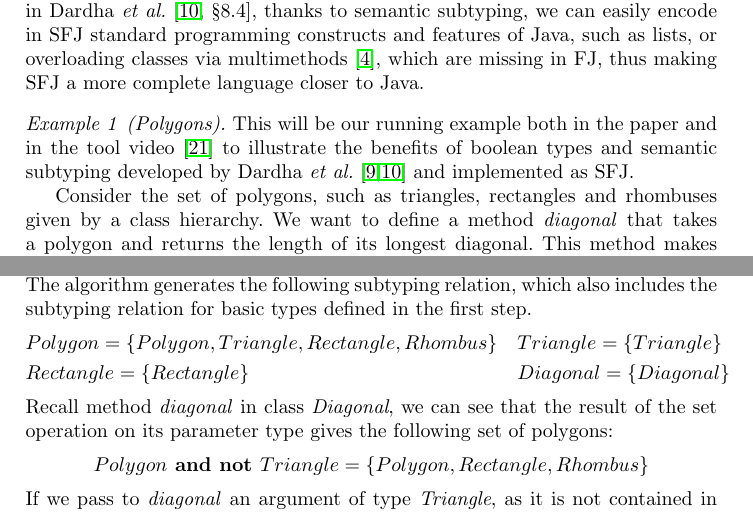
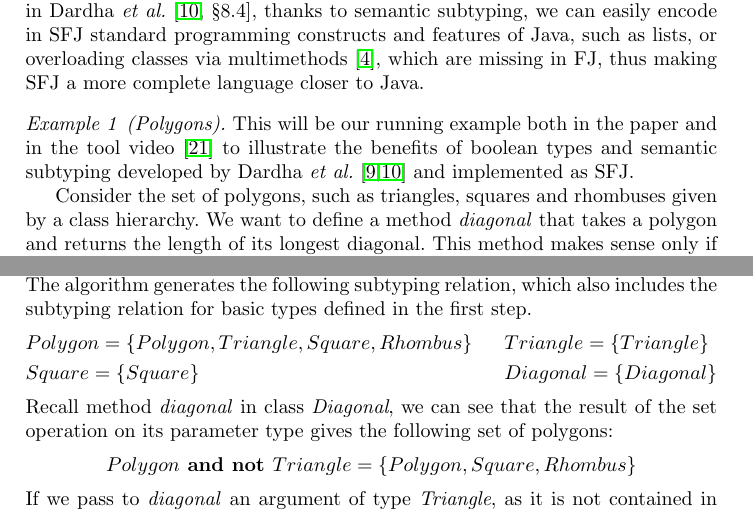
Before and after one commit to a-usov/Java-SF, a LaTeX thesis (conference/paper.tex): two parts of pages 2 and 5 of 8, joined at a grey line, cut so that both start at the same text. Compiled offline with pdfLaTeX.

Commit message:
added Square

```diff
--- a/conference/paper.tex
+++ b/conference/paper.tex
@@ -84,7 +84,7 @@ Finally, as discussed in Dardha \emph{et al.} \cite[\S 8.4]{Dardha2017}, thanks
 \label{polygons}
 This will be our running example both in the paper and in the tool video \cite{UD20} to illustrate the benefits of boolean types and semantic subtyping developed by Dardha \emph{et al.} \cite{Dardha2013,Dardha2017} and implemented as SFJ.
 
-Consider the set of polygons, such as triangles, rectangles and rhombuses given by a class hierarchy.
+Consider the set of polygons, such as triangles, squares and rhombuses given by a class hierarchy.
 We want to define a method \emph{diagonal} that takes a polygon and returns the length of its longest diagonal. This method makes sense only if the polygon passed to it has at least four sides, hence triangles are excluded.
 In Java this could be implemented in the following ways:
 $$
@@ -267,13 +267,13 @@ function checkSuperSet(class, other):
 Let us illustrate the subtyping algorithm with our \emph{Polygons} example \autoref{polygons}.
 The algorithm generates the following subtyping relation, which also includes the subtyping relation for basic types defined in the first step.
 \begin{flalign*}
-    &Polygon = \left\{Polygon, Triangle, Rectangle, Rhombus \right\} && Triangle  = \left\{Triangle\right\}\\
-    &Rectangle = \left\{Rectangle\right\} &&
+    &Polygon = \left\{Polygon, Triangle, Square, Rhombus \right\} && Triangle  = \left\{Triangle\right\}\\
+    &Square = \left\{Square\right\} &&
     Diagonal = \left\{Diagonal\right\}
 \end{flalign*}
 Recall method \emph{diagonal} in class \emph{Diagonal}, we can see that the result of the set operation on its parameter type gives the following set of polygons:
 \begin{flalign*}
-    Polygon \textbf{ and not } Triangle = \left\{Polygon, Rectangle, Rhombus \right\}
+    Polygon \textbf{ and not } Triangle = \left\{Polygon, Square, Rhombus \right\}
 \end{flalign*}
 If we pass to \emph{diagonal} an argument of type \emph{Triangle}, as it is not contained in the computed set of subtypes, we get a typechecking error at compile time \cite{UD20}.
 
```
Also changed, not shown: conference/paper.pdf, conference/paper.tex (6 more changed lines).
